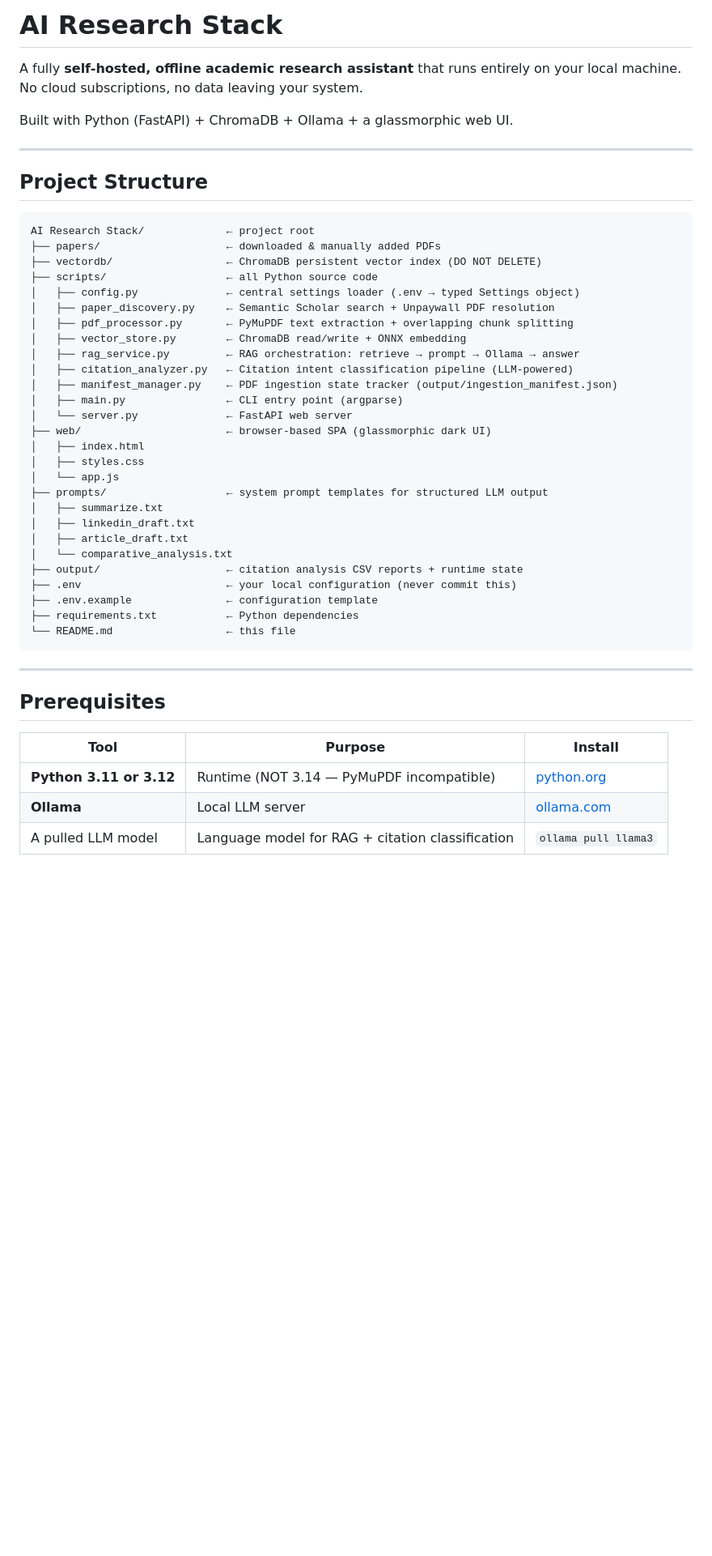
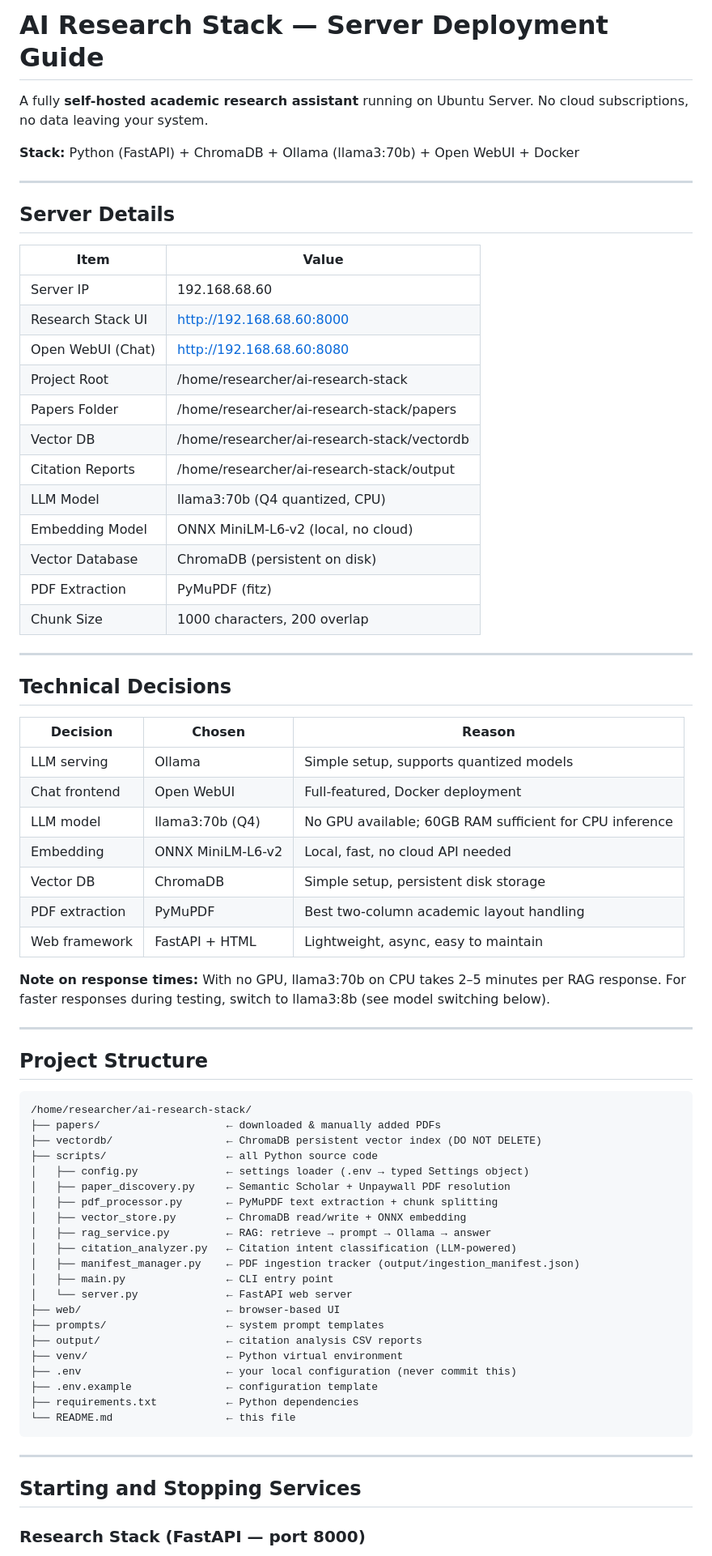
Before and after one commit to ManahilTSQ/ai-research-stack, a Markdown page: README.md, the part around one of its changes. Shown at 81% size. Drawn GitHub-style; blank space fills up the shorter version.

````diff
--- a/README.md
+++ b/README.md
@@ -1,37 +1,66 @@
-# AI Research Stack
+# AI Research Stack — Server Deployment Guide
 
-A fully **self-hosted, offline academic research assistant** that runs entirely on your local machine. No cloud subscriptions, no data leaving your system.
+A fully **self-hosted academic research assistant** running on Ubuntu Server. No cloud subscriptions, no data leaving your system.
 
-Built with Python (FastAPI) + ChromaDB + Ollama + a glassmorphic web UI.
+**Stack:** Python (FastAPI) + ChromaDB + Ollama (llama3:70b) + Open WebUI + Docker
+
+---
+
+## Server Details
+
+| Item | Value |
+|---|---|
+| Server IP | 192.168.68.60 |
+| Research Stack UI | http://192.168.68.60:8000 |
+| Open WebUI (Chat) | http://192.168.68.60:8080 |
+| Project Root | /home/researcher/ai-research-stack |
+| Papers Folder | /home/researcher/ai-research-stack/papers |
+| Vector DB | /home/researcher/ai-research-stack/vectordb |
+| Citation Reports | /home/researcher/ai-research-stack/output |
+| LLM Model | llama3:70b (Q4 quantized, CPU) |
+| Embedding Model | ONNX MiniLM-L6-v2 (local, no cloud) |
+| Vector Database | ChromaDB (persistent on disk) |
+| PDF Extraction | PyMuPDF (fitz) |
+| Chunk Size | 1000 characters, 200 overlap |
+
+---
+
+## Technical Decisions
+
+| Decision | Chosen | Reason |
+|---|---|---|
+| LLM serving | Ollama | Simple setup, supports quantized models |
+| Chat frontend | Open WebUI | Full-featured, Docker deployment |
+| LLM model | llama3:70b (Q4) | No GPU available; 60GB RAM sufficient for CPU inference |
+| Embedding | ONNX MiniLM-L6-v2 | Local, fast, no cloud API needed |
+| Vector DB | ChromaDB | Simple setup, persistent disk storage |
+| PDF extraction | PyMuPDF | Best two-column academic layout handling |
+| Web framework | FastAPI + HTML | Lightweight, async, easy to maintain |
+
+**Note on response times:** With no GPU, llama3:70b on CPU takes 2–5 minutes per RAG response. For faster responses during testing, switch to llama3:8b (see model switching below).
 
 ---
 
 ## Project Structure
 
 ```
-AI Research Stack/             ← project root
+/home/researcher/ai-research-stack/
 ├── papers/                    ← downloaded & manually added PDFs
 ├── vectordb/                  ← ChromaDB persistent vector index (DO NOT DELETE)
 ├── scripts/                   ← all Python source code
-│   ├── config.py              ← central settings loader (.env → typed Settings object)
-│   ├── paper_discovery.py     ← Semantic Scholar search + Unpaywall PDF resolution
-│   ├── pdf_processor.py       ← PyMuPDF text extraction + overlapping chunk splitting
+│   ├── config.py              ← settings loader (.env → typed Settings object)
+│   ├── paper_discovery.py     ← Semantic Scholar + Unpaywall PDF resolution
+│   ├── pdf_processor.py       ← PyMuPDF text extraction + chunk splitting
 │   ├── vector_store.py        ← ChromaDB read/write + ONNX embedding
-│   ├── rag_service.py         ← RAG orchestration: retrieve → prompt → Ollama → answer
-│   ├── citation_analyzer.py   ← Citation intent classification pipeline (LLM-powered)
-│   ├── manifest_manager.py    ← PDF ingestion state tracker (output/ingestion_manifest.json)
-│   ├── main.py                ← CLI entry point (argparse)
+│   ├── rag_service.py         ← RAG: retrieve → prompt → Ollama → answer
+│   ├── citation_analyzer.py   ← Citation intent classification (LLM-powered)
+│   ├── manifest_manager.py    ← PDF ingestion tracker (output/ingestion_manifest.json)
+│   ├── main.py                ← CLI entry point
 │   └── server.py              ← FastAPI web server
-├── web/                       ← browser-based SPA (glassmorphic dark UI)
-│   ├── index.html
-│   ├── styles.css
-│   └── app.js
-├── prompts/                   ← system prompt templates for structured LLM output
-│   ├── summarize.txt
-│   ├── linkedin_draft.txt
-│   ├── article_draft.txt
-│   └── comparative_analysis.txt
-├── output/                    ← citation analysis CSV reports + runtime state
+├── web/                       ← browser-based UI
+├── prompts/                   ← system prompt templates
+├── output/                    ← citation analysis CSV reports
+├── venv/                      ← Python virtual environment
 ├── .env                       ← your local configuration (never commit this)
 ├── .env.example               ← configuration template
 ├── requirements.txt           ← Python dependencies
@@ -40,11 +69,7 @@ AI Research Stack/             ← project root
 
 ---
 
-## Prerequisites
+## Starting and Stopping Services
 
-| Tool | Purpose | Install |
-|---|---|---|
-| **Python 3.11 or 3.12** | Runtime (NOT 3.14 — PyMuPDF incompatible) | [python.org](https://python.org) |
-| **Ollama** | Local LLM server | [ollama.com](https://ollama.com) |
-| A pulled LLM model | Language model for RAG + citation classification | `ollama pull llama3` |
+### Research Stack (FastAPI — port 8000)
 
````
Also changed, not shown: other parts of README.md (+160 -152 lines).
